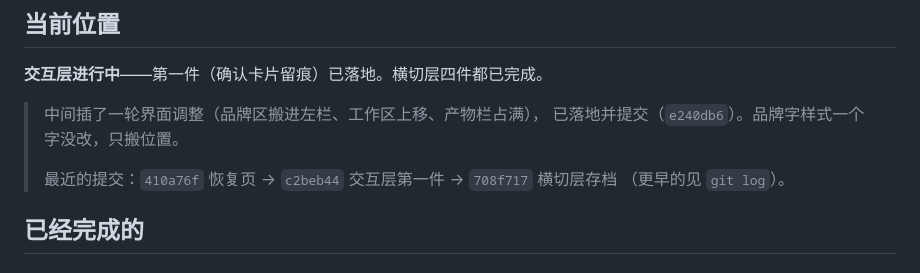
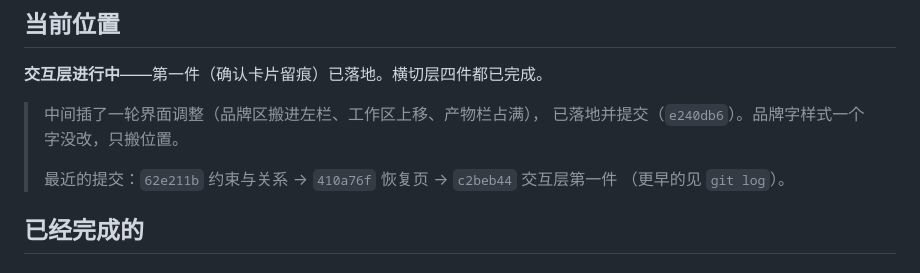
Before and after one commit to niannian-Gzh/GuiXu-DataPilot, a Markdown page: docs/progress.md, the part around the change. GitHub-like rendering.

Commit message:
进度存档：记下约束与关系的提交号

```diff
--- a/docs/progress.md
+++ b/docs/progress.md
@@ -10,7 +10,7 @@
 > 中间插了一轮界面调整（品牌区搬进左栏、工作区上移、产物栏占满），
 > 已落地并提交（`e240db6`）。品牌字样式一个字没改，只搬位置。
 >
-> 最近的提交：`410a76f` 恢复页 → `c2beb44` 交互层第一件 → `708f717` 横切层存档
+> 最近的提交：`62e211b` 约束与关系 → `410a76f` 恢复页 → `c2beb44` 交互层第一件
 > （更早的见 `git log`）。
 
 ## 已经完成的
```
